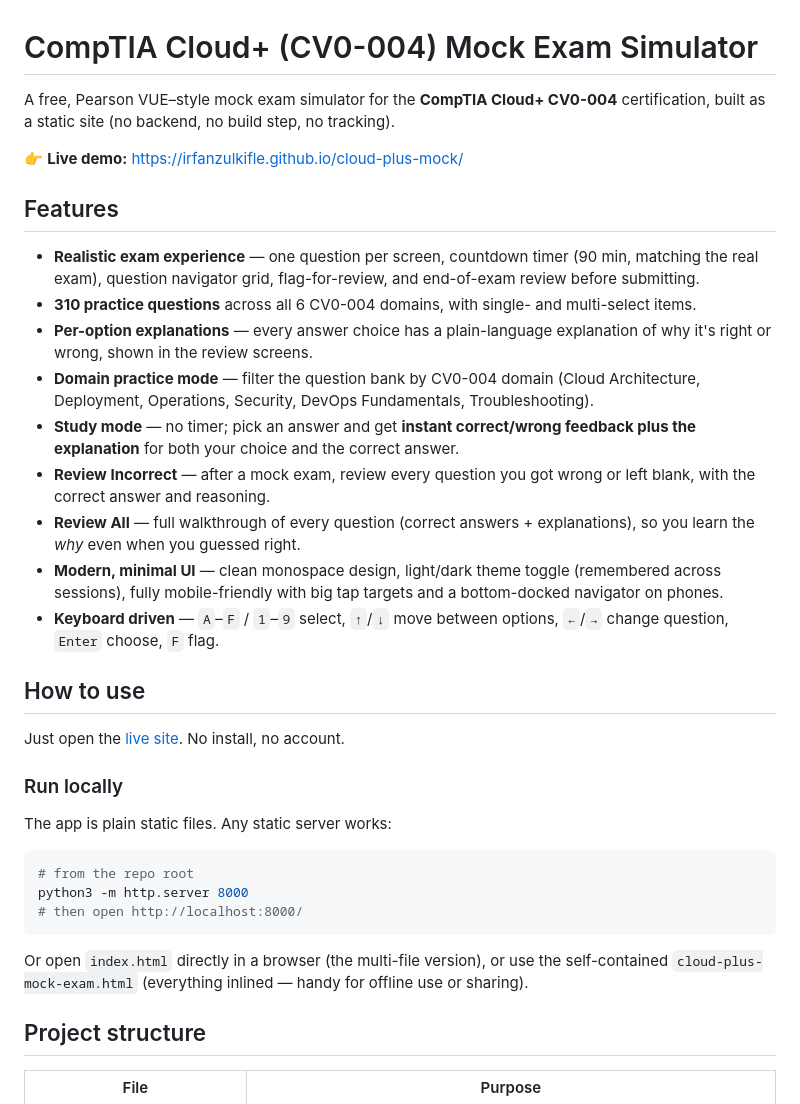
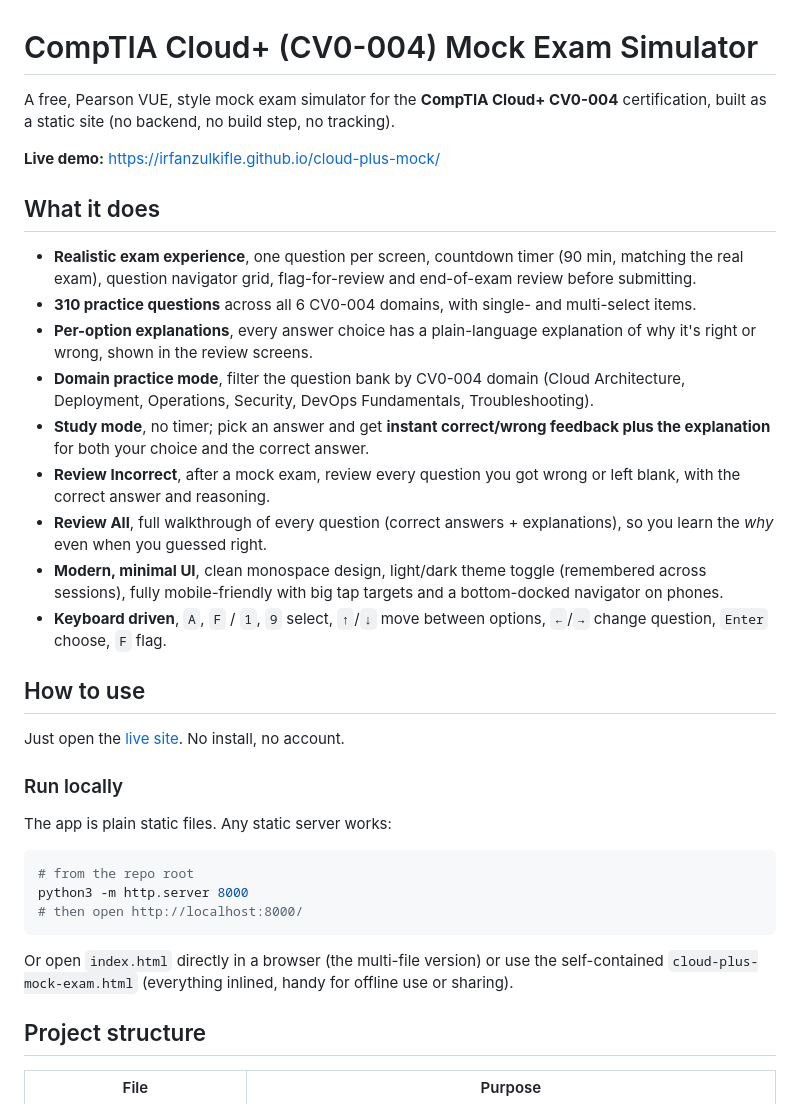
Before and after one commit to irfanzulkifle/cloud-plus-mock, a Markdown page: README.md, the part around one of its changes. Rendered like a GitHub page.

Commit message:
Refine README wording and formatting

````diff
--- a/README.md
+++ b/README.md
@@ -1,20 +1,20 @@
 # CompTIA Cloud+ (CV0-004) Mock Exam Simulator
 
-A free, Pearson VUE–style mock exam simulator for the **CompTIA Cloud+ CV0-004** certification, built as a static site (no backend, no build step, no tracking).
+A free, Pearson VUE, style mock exam simulator for the **CompTIA Cloud+ CV0-004** certification, built as a static site (no backend, no build step, no tracking).
 
-👉 **Live demo:** https://irfanzulkifle.github.io/cloud-plus-mock/
+**Live demo:** https://irfanzulkifle.github.io/cloud-plus-mock/
 
-## Features
+## What it does
 
-- **Realistic exam experience** — one question per screen, countdown timer (90 min, matching the real exam), question navigator grid, flag-for-review, and end-of-exam review before submitting.
+- **Realistic exam experience**, one question per screen, countdown timer (90 min, matching the real exam), question navigator grid, flag-for-review and end-of-exam review before submitting.
 - **310 practice questions** across all 6 CV0-004 domains, with single- and multi-select items.
-- **Per-option explanations** — every answer choice has a plain-language explanation of why it's right or wrong, shown in the review screens.
-- **Domain practice mode** — filter the question bank by CV0-004 domain (Cloud Architecture, Deployment, Operations, Security, DevOps Fundamentals, Troubleshooting).
-- **Study mode** — no timer; pick an answer and get **instant correct/wrong feedback plus the explanation** for both your choice and the correct answer.
-- **Review Incorrect** — after a mock exam, review every question you got wrong or left blank, with the correct answer and reasoning.
-- **Review All** — full walkthrough of every question (correct answers + explanations), so you learn the *why* even when you guessed right.
-- **Modern, minimal UI** — clean monospace design, light/dark theme toggle (remembered across sessions), fully mobile-friendly with big tap targets and a bottom-docked navigator on phones.
-- **Keyboard driven** — `A`–`F` / `1`–`9` select, `↑`/`↓` move between options, `←`/`→` change question, `Enter` choose, `F` flag.
+- **Per-option explanations**, every answer choice has a plain-language explanation of why it's right or wrong, shown in the review screens.
+- **Domain practice mode**, filter the question bank by CV0-004 domain (Cloud Architecture, Deployment, Operations, Security, DevOps Fundamentals, Troubleshooting).
+- **Study mode**, no timer; pick an answer and get **instant correct/wrong feedback plus the explanation** for both your choice and the correct answer.
+- **Review Incorrect**, after a mock exam, review every question you got wrong or left blank, with the correct answer and reasoning.
+- **Review All**, full walkthrough of every question (correct answers + explanations), so you learn the *why* even when you guessed right.
+- **Modern, minimal UI**, clean monospace design, light/dark theme toggle (remembered across sessions), fully mobile-friendly with big tap targets and a bottom-docked navigator on phones.
+- **Keyboard driven**, `A`, `F` / `1`, `9` select, `↑`/`↓` move between options, `←`/`→` change question, `Enter` choose, `F` flag.
 
 ## How to use
 
@@ -30,7 +30,7 @@ python3 -m http.server 8000
 # then open http://localhost:8000/
 ```
 
-Or open `index.html` directly in a browser (the multi-file version), or use the self-contained `cloud-plus-mock-exam.html` (everything inlined — handy for offline use or sharing).
+Or open `index.html` directly in a browser (the multi-file version) or use the self-contained `cloud-plus-mock-exam.html` (everything inlined, handy for offline use or sharing).
 
 ## Project structure
 
````
Also changed, not shown: other parts of README.md (+4 -4 lines).
